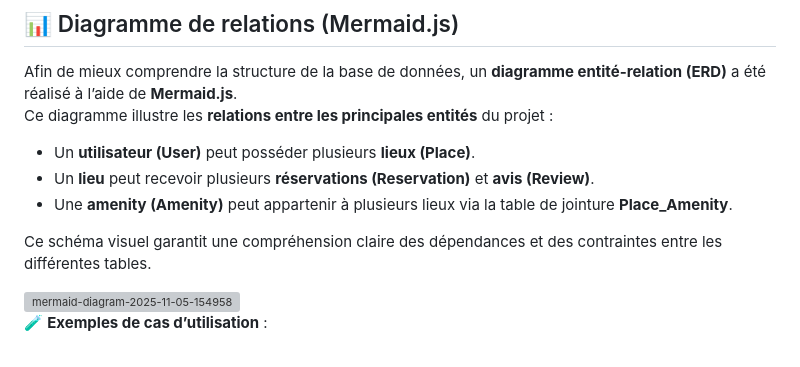
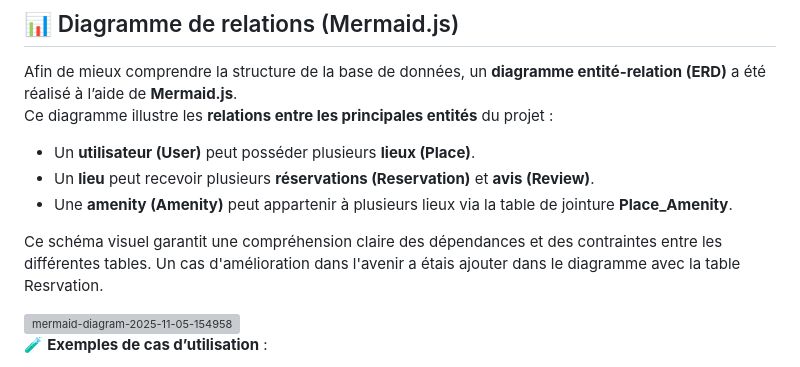
Before and after one commit to Fantasar/holbertonschool-hbnb, a Markdown page: part3/README.md, the part around the change printed below. Rendered like a GitHub page; grey boxes are pictures that could not be loaded.

Commit message:
Update README with future improvement note
Added a note about future improvements in the diagram with the Reservation table.

```diff
--- a/part3/README.md
+++ b/part3/README.md
@@ -87,6 +87,7 @@ Ce diagramme illustre les **relations entre les principales entités** du projet
 - Une **amenity (Amenity)** peut appartenir à plusieurs lieux via la table de jointure **Place_Amenity**.
 
 Ce schéma visuel garantit une compréhension claire des dépendances et des contraintes entre les différentes tables.
+Un cas d'amélioration dans l'avenir a étais ajouter dans le diagramme avec la table Resrvation.
 
 <img width="2651" height="1602" alt="mermaid-diagram-2025-11-05-154958" src="https://github.com/user-attachments/assets/a9241119-4b3a-4110-8da7-0d2a22f87434" />
 
```
Also changed, not shown: other parts of part3/README.md (+5 -0 lines).
